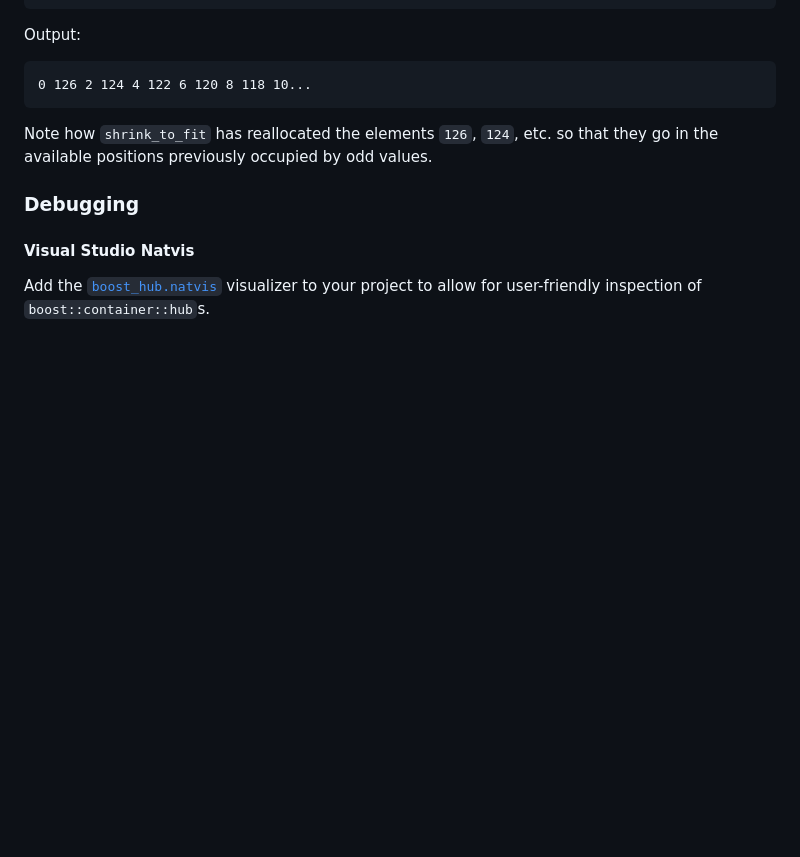
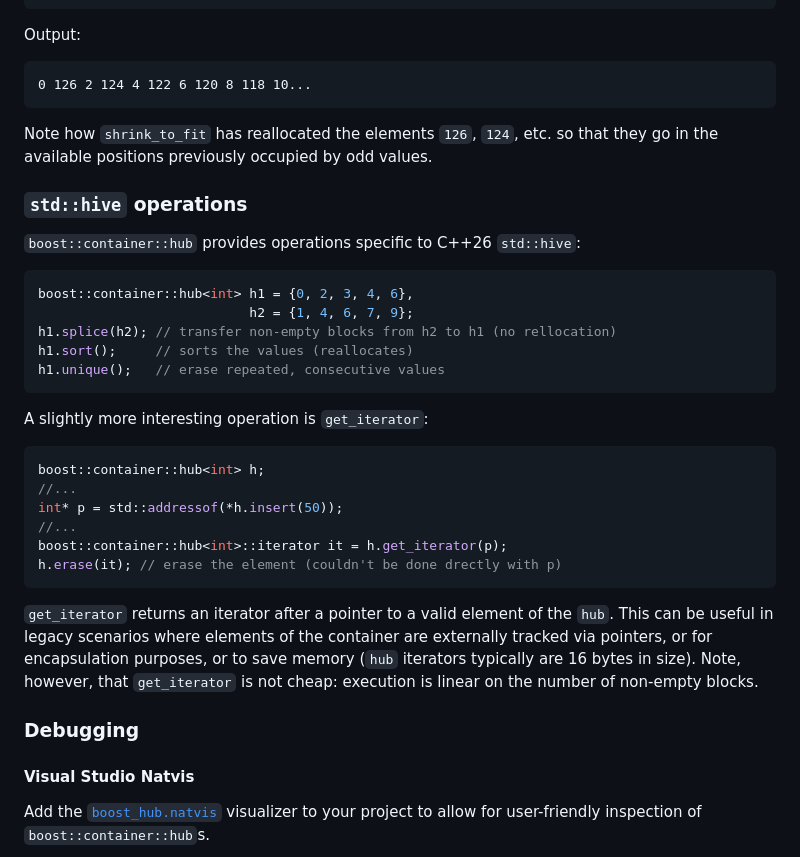
Before and after one commit to joaquintides/hub, a Markdown page: README.md, the part around the change. Drawn GitHub-style; blank space fills up the shorter version.

````diff
--- a/README.md
+++ b/README.md
@@ -166,6 +166,36 @@ Output:
 Note how `shrink_to_fit` has reallocated the elements `126`, `124`, etc. so that
 they go in the available positions previously occupied by odd values.
 
+### `std::hive` operations
+
+`boost::container::hub` provides operations specific to C++26 `std::hive`:
+
+```cpp
+boost::container::hub<int> h1 = {0, 2, 3, 4, 6},
+                           h2 = {1, 4, 6, 7, 9};
+h1.splice(h2); // transfer non-empty blocks from h2 to h1 (no rellocation)
+h1.sort();     // sorts the values (reallocates)
+h1.unique();   // erase repeated, consecutive values
+```
+
+A slightly more interesting operation is `get_iterator`:
+
+```cpp
+boost::container::hub<int> h;
+//...
+int* p = std::addressof(*h.insert(50));
+//...
+boost::container::hub<int>::iterator it = h.get_iterator(p);
+h.erase(it); // erase the element (couldn't be done drectly with p)
+```
+
+`get_iterator` returns an iterator after a pointer to a valid element of the
+`hub`. This can be useful in legacy scenarios where elements of the container
+are externally tracked via pointers, or for encapsulation purposes, or
+to save memory (`hub` iterators typically are 16 bytes in size). Note, however,
+that `get_iterator` is not cheap: execution is linear on the number of
+non-empty blocks.
+
 ### Debugging
 #### Visual Studio Natvis
 
````
